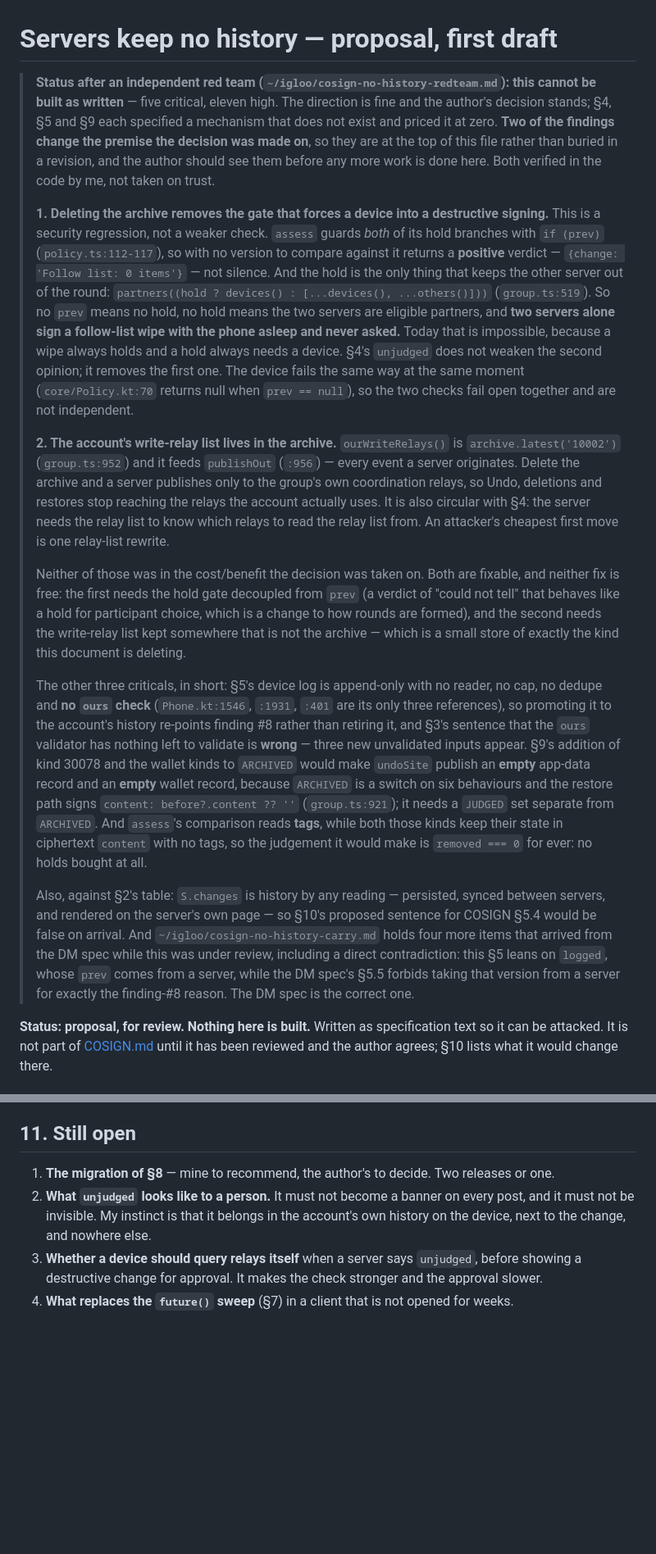
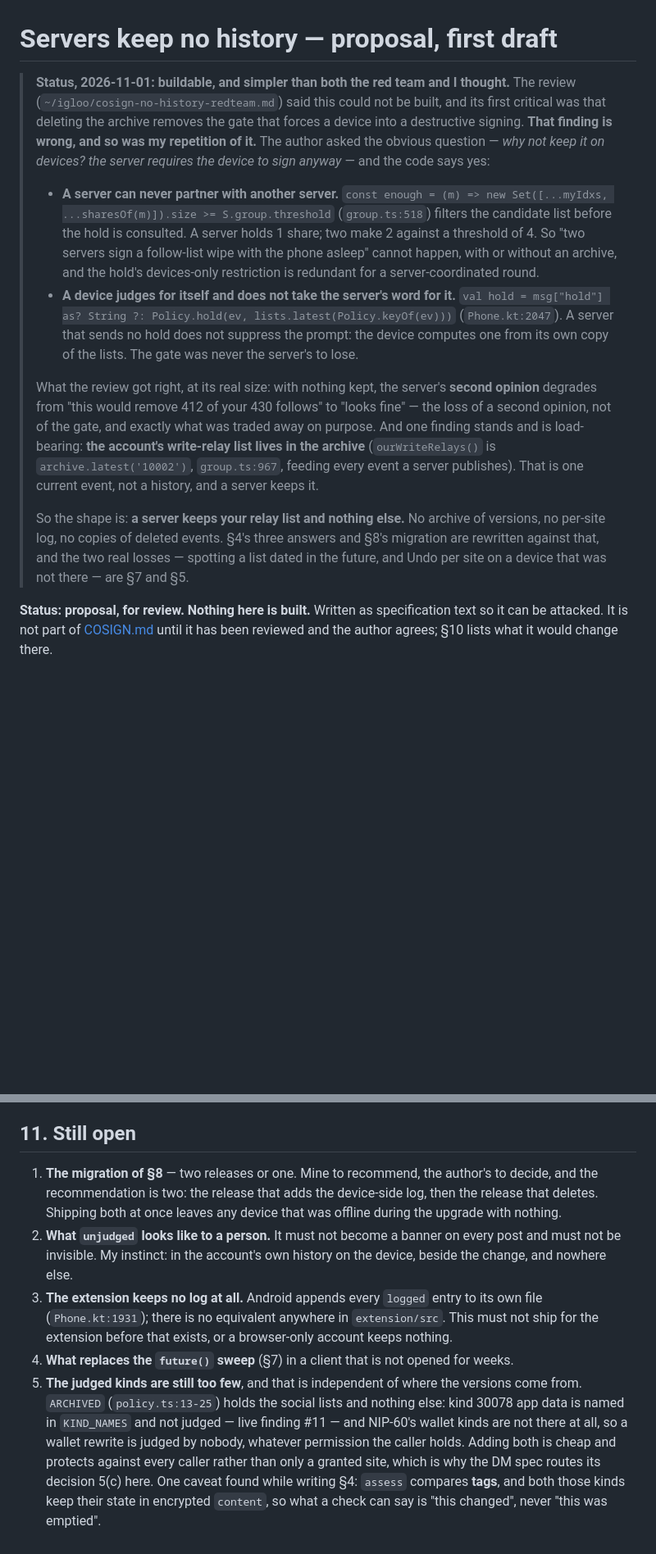
Before and after one commit to sybenx/cosign, a Markdown page: docs/no-server-history.md, 2 parts joined by grey strips. Shown at 82% size. Drawn GitHub-style; blank space fills up the shorter version.

```diff
--- a/docs/no-server-history.md
+++ b/docs/no-server-history.md
@@ -1,57 +1,33 @@
 # Servers keep no history — proposal, first draft
 
-> **Status after an independent red team (`~/igloo/cosign-no-history-redteam.md`): this cannot
-> be built as written** — five critical, eleven high. The direction is fine and the author's
-> decision stands; §4, §5 and §9 each specified a mechanism that does not exist and priced it at
-> zero. **Two of the findings change the premise the decision was made on**, so they are at the
-> top of this file rather than buried in a revision, and the author should see them before any
-> more work is done here. Both verified in the code by me, not taken on trust.
+> **Status, 2026-11-01: buildable, and simpler than both the red team and I thought.** The
+> review (`~/igloo/cosign-no-history-redteam.md`) said this could not be built, and its first
+> critical was that deleting the archive removes the gate that forces a device into a destructive
+> signing. **That finding is wrong, and so was my repetition of it.** The author asked the
+> obvious question — *why not keep it on devices? the server requires the device to sign anyway*
+> — and the code says yes:
 >
-> **1. Deleting the archive removes the gate that forces a device into a destructive signing.**
-> This is a security regression, not a weaker check. `assess` guards *both* of its hold branches
-> with `if (prev)` (`policy.ts:112-117`), so with no version to compare against it returns a
-> **positive** verdict — `{change: 'Follow list: 0 items'}` — not silence. And the hold is the
-> only thing that keeps the other server out of the round:
-> `partners((hold ? devices() : [...devices(), ...others()]))` (`group.ts:519`). So no `prev`
-> means no hold, no hold means the two servers are eligible partners, and **two servers alone
-> sign a follow-list wipe with the phone asleep and never asked.** Today that is impossible,
-> because a wipe always holds and a hold always needs a device. §4's `unjudged` does not weaken
-> the second opinion; it removes the first one. The device fails the same way at the same moment
-> (`core/Policy.kt:70` returns null when `prev == null`), so the two checks fail open together
-> and are not independent.
+> - **A server can never partner with another server.** `const enough = (m) => new Set([...myIdxs,
+>   ...sharesOf(m)]).size >= S.group.threshold` (`group.ts:518`) filters the candidate list before
+>   the hold is consulted. A server holds 1 share; two make 2 against a threshold of 4. So "two
+>   servers sign a follow-list wipe with the phone asleep" cannot happen, with or without an
+>   archive, and the hold's devices-only restriction is redundant for a server-coordinated round.
+> - **A device judges for itself and does not take the server's word for it.**
+>   `val hold = msg["hold"] as? String ?: Policy.hold(ev, lists.latest(Policy.keyOf(ev)))`
+>   (`Phone.kt:2047`). A server that sends no hold does not suppress the prompt: the device
+>   computes one from its own copy of the lists. The gate was never the server's to lose.
 >
-> **2. The account's write-relay list lives in the archive.** `ourWriteRelays()` is
-> `archive.latest('10002')` (`group.ts:952`) and it feeds `publishOut` (`:956`) — every event a
-> server originates. Delete the archive and a server publishes only to the group's own
-> coordination relays, so Undo, deletions and restores stop reaching the relays the account
-> actually uses. It is also circular with §4: the server needs the relay list to know which
-> relays to read the relay list from. An attacker's cheapest first move is one relay-list
-> rewrite.
+> What the review got right, at its real size: with nothing kept, the server's **second opinion**
+> degrades from "this would remove 412 of your 430 follows" to "looks fine" — the loss of a second
+> opinion, not of the gate, and exactly what was traded away on purpose. And one finding stands
+> and is load-bearing: **the account's write-relay list lives in the archive**
+> (`ourWriteRelays()` is `archive.latest('10002')`, `group.ts:967`, feeding every event a server
+> publishes). That is one current event, not a history, and a server keeps it.
 >
-> Neither of those was in the cost/benefit the decision was taken on. Both are fixable, and
-> neither fix is free: the first needs the hold gate decoupled from `prev` (a verdict of
-> "could not tell" that behaves like a hold for participant choice, which is a change to how
-> rounds are formed), and the second needs the write-relay list kept somewhere that is not the
-> archive — which is a small store of exactly the kind this document is deleting.
->
-> The other three criticals, in short: §5's device log is append-only with no reader, no cap, no
-> dedupe and **no `ours` check** (`Phone.kt:1546`, `:1931`, `:401` are its only three
-> references), so promoting it to the account's history re-points finding #8 rather than retiring
-> it, and §3's sentence that the `ours` validator has nothing left to validate is **wrong** —
-> three new unvalidated inputs appear. §9's addition of kind 30078 and the wallet kinds to
-> `ARCHIVED` would make `undoSite` publish an **empty** app-data record and an **empty** wallet
-> record, because `ARCHIVED` is a switch on six behaviours and the restore path signs
-> `content: before?.content ?? ''` (`group.ts:921`); it needs a `JUDGED` set separate from
-> `ARCHIVED`. And `assess`'s comparison reads **tags**, while both those kinds keep their state
-> in ciphertext `content` with no tags, so the judgement it would make is `removed === 0` for
-> ever: no holds bought at all.
->
-> Also, against §2's table: `S.changes` is history by any reading — persisted, synced between
-> servers, and rendered on the server's own page — so §10's proposed sentence for COSIGN §5.4
-> would be false on arrival. And `~/igloo/cosign-no-history-carry.md` holds four more items that
-> arrived from the DM spec while this was under review, including a direct contradiction: this
-> §5 leans on `logged`, whose `prev` comes from a server, while the DM spec's §5.5 forbids taking
-> that version from a server for exactly the finding-#8 reason. The DM spec is the correct one.
+> So the shape is: **a server keeps your relay list and nothing else.** No archive of versions, no
+> per-site log, no copies of deleted events. §4's three answers and §8's migration are rewritten
+> against that, and the two real losses — spotting a list dated in the future, and Undo per site
+> on a device that was not there — are §7 and §5.
 
 **Status: proposal, for review. Nothing here is built.** Written as specification text so it can
 be attacked. It is not part of [COSIGN.md](COSIGN.md) until it has been reviewed and the author
@@ -241,10 +230,22 @@ where a device that is offline during the upgrade window keeps nothing.
 
 ## 11. Still open
 
-1. **The migration of §8** — mine to recommend, the author's to decide. Two releases or one.
-2. **What `unjudged` looks like to a person.** It must not become a banner on every post, and it
-   must not be invisible. My instinct is that it belongs in the account's own history on the
-   device, next to the change, and nowhere else.
-3. **Whether a device should query relays itself** when a server says `unjudged`, before showing
-   a destructive change for approval. It makes the check stronger and the approval slower.
+1. **The migration of §8** — two releases or one. Mine to recommend, the author's to decide, and
+   the recommendation is two: the release that adds the device-side log, then the release that
+   deletes. Shipping both at once leaves any device that was offline during the upgrade with
+   nothing.
+2. **What `unjudged` looks like to a person.** It must not become a banner on every post and must
+   not be invisible. My instinct: in the account's own history on the device, beside the change,
+   and nowhere else.
+3. **The extension keeps no log at all.** Android appends every `logged` entry to its own file
+   (`Phone.kt:1931`); there is no equivalent anywhere in `extension/src`. This must not ship for
+   the extension before that exists, or a browser-only account keeps nothing.
 4. **What replaces the `future()` sweep** (§7) in a client that is not opened for weeks.
+5. **The judged kinds are still too few**, and that is independent of where the versions come
+   from. `ARCHIVED` (`policy.ts:13-25`) holds the social lists and nothing else: kind 30078 app
+   data is named in `KIND_NAMES` and not judged — live finding #11 — and NIP-60's wallet kinds are
+   not there at all, so a wallet rewrite is judged by nobody, whatever permission the caller holds.
+   Adding both is cheap and protects against every caller rather than only a granted site, which
+   is why the DM spec routes its decision 5(c) here. One caveat found while writing §4: `assess`
+   compares **tags**, and both those kinds keep their state in encrypted `content`, so what a
+   check can say is "this changed", never "this was emptied".
```
Also changed, not shown: other parts of docs/no-server-history.md (+49 -36 lines).
